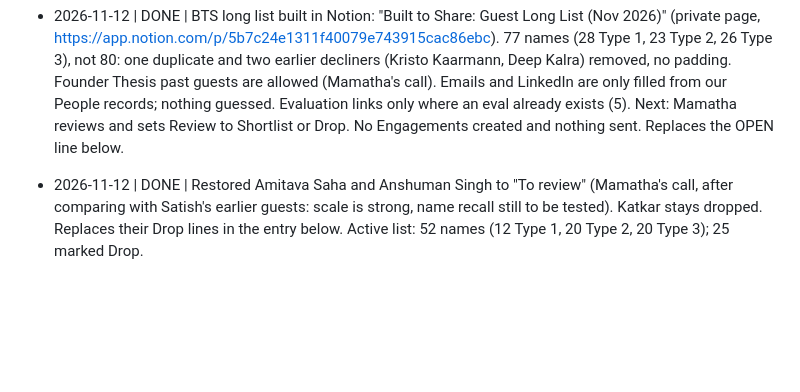
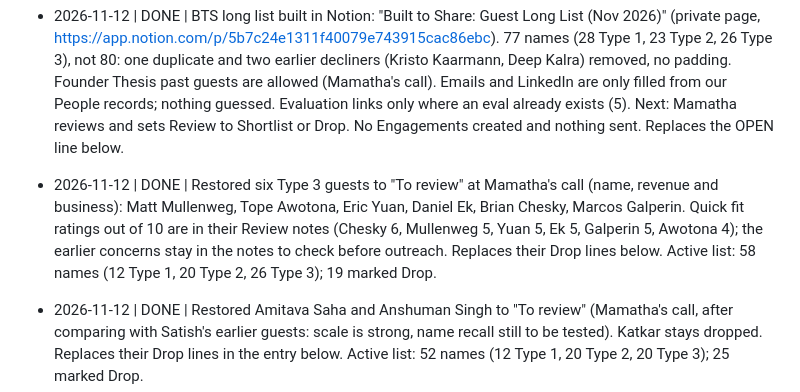
Before and after one commit to founderthesis/business-os, a Markdown page: CLAUDE.md, the part around the change. GitHub-like rendering; blank space fills up the shorter version.

Commit message:
Log restore of six Type 3 guests in CLAUDE.md
Co-Authored-By: Claude Sonnet 5.5 <noreply@anthropic.com>
Claude-Session: https://claude.ai/code/session_019pwcV4TzcfbZaP9AdEPLsH

```diff
--- a/CLAUDE.md
+++ b/CLAUDE.md
@@ -69,6 +69,13 @@ if a decision changes, add a new line that says what it replaces.
   (5). Next: Mamatha reviews and sets Review to Shortlist or Drop. No Engagements
   created and nothing sent. Replaces the OPEN line below.
 
+- 2026-11-12 | DONE | Restored six Type 3 guests to "To review" at Mamatha's call (name,
+  revenue and business): Matt Mullenweg, Tope Awotona, Eric Yuan, Daniel Ek, Brian Chesky,
+  Marcos Galperin. Quick fit ratings out of 10 are in their Review notes (Chesky 6,
+  Mullenweg 5, Yuan 5, Ek 5, Galperin 5, Awotona 4); the earlier concerns stay in the
+  notes to check before outreach. Replaces their Drop lines below. Active list: 58 names
+  (12 Type 1, 20 Type 2, 26 Type 3); 19 marked Drop.
+
 - 2026-11-12 | DONE | Restored Amitava Saha and Anshuman Singh to "To review" (Mamatha's
   call, after comparing with Satish's earlier guests: scale is strong, name recall still
   to be tested). Katkar stays dropped. Replaces their Drop lines in the entry below.
```
